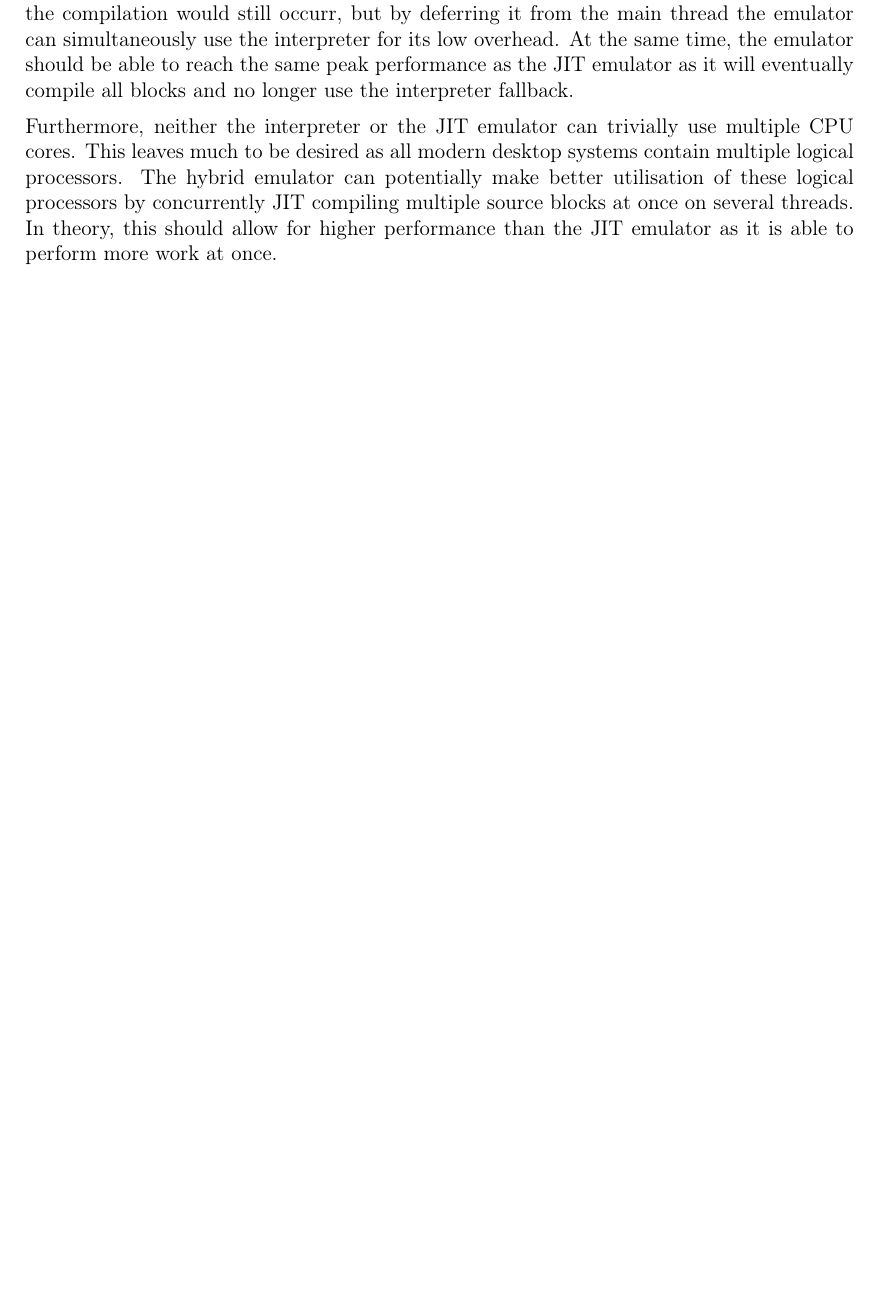
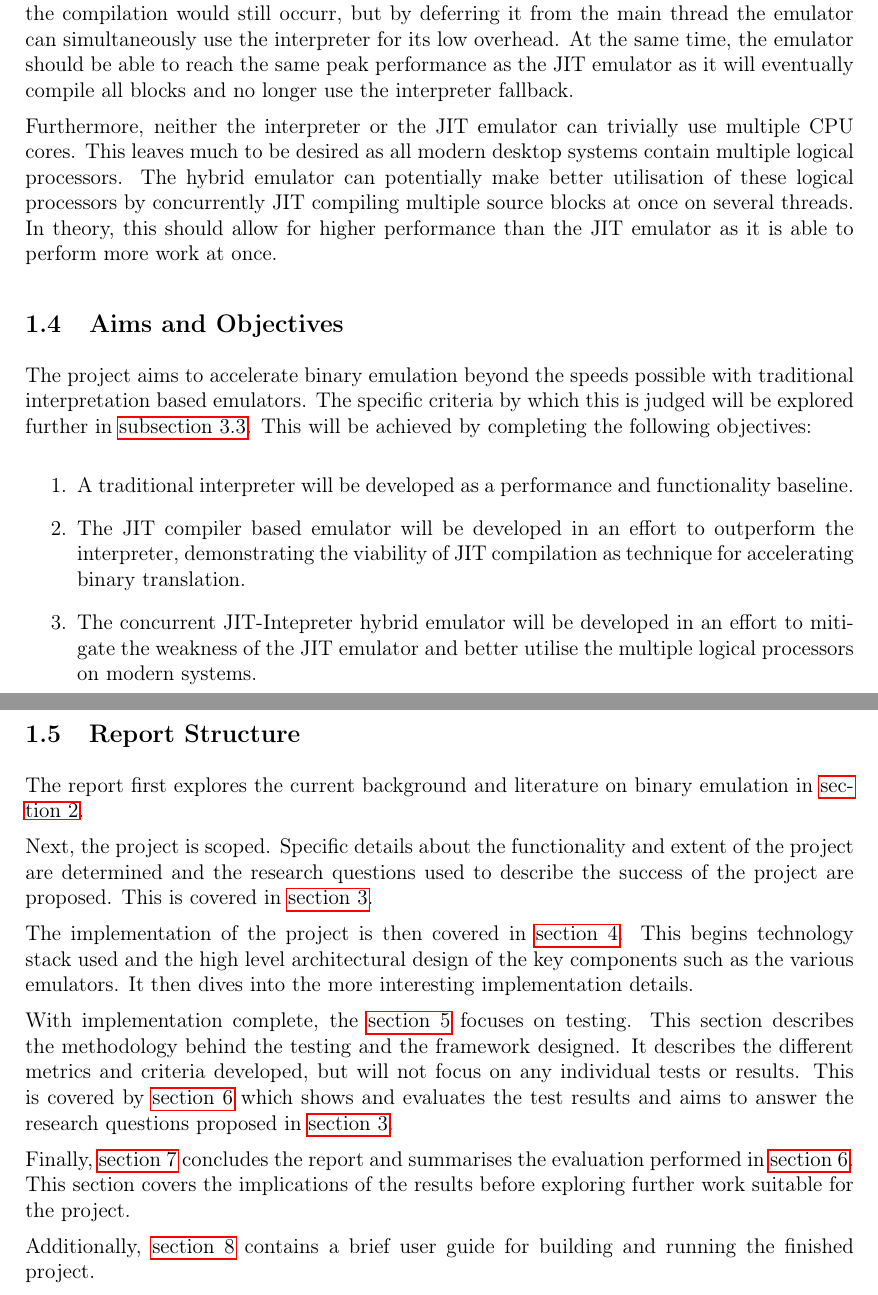
Before and after one commit to QFSW/JiTBoy-Dissertation, a LaTeX paper (main.tex, which reads sections/introduction/aims.tex, sections/introduction/introduction.tex, sections/introduction/structure.tex): part of page 10 of 82 before the commit and two parts of pages 10 and 11 of 83 after it, the two joined at a grey line, cut so that both start at the same text, the shorter picture padded with empty space. Compiled offline with pdfLaTeX.

Commit message:
more report stuff

```diff
--- /dev/null
+++ b/sections/introduction/aims.tex
@@ -0,0 +1,11 @@
+\subsection{Aims and Objectives}
+
+The project aims to accelerate binary emulation beyond the speeds possible with traditional interpretation based emulators. The specific criteria by which this is judged will be explored further in \autoref{section:req-cap-performance}. This will be achieved by completing the following objectives:
+
+\begin{enumerate}
+    \item A traditional interpreter will be developed as a performance and functionality baseline.
+
+    \item The JIT compiler based emulator will be developed in an effort to outperform the interpreter, demonstrating the viability of JIT compilation as technique for accelerating binary translation.
+
+    \item The concurrent JIT-Intepreter hybrid emulator will be developed in an effort to mitigate the weakness of the JIT emulator and better utilise the multiple logical processors on modern systems.
+\end{enumerate}
--- a/sections/introduction/introduction.tex
+++ b/sections/introduction/introduction.tex
@@ -3,3 +3,5 @@
 \subfile{motivation}
 \subfile{jit}
 \subfile{hybrid}
+\subfile{aims}
+\subfile{structure}
--- /dev/null
+++ b/sections/introduction/structure.tex
@@ -0,0 +1,13 @@
+\subsection{Report Structure}
+
+The report first explores the current background and literature on binary emulation in \autoref{section:background}.
+
+Next, the project is scoped. Specific details about the functionality and extent of the project are determined and the research questions used to describe the success of the project are proposed. This is covered in \autoref{section:req-caps}.
+
+The implementation of the project is then covered in \autoref{section:implementation}. This begins technology stack used and the high level architectural design of the key components such as the various emulators. It then dives into the more interesting implementation details.
+
+With implementation complete, the \autoref{section:testing} focuses on testing. This section describes the methodology behind the testing and the framework designed. It describes the different metrics and criteria developed, but will not focus on any individual tests or results. This is covered by \autoref{section:results} which shows and evaluates the test results and aims to answer the research questions proposed in \autoref{section:req-caps}.
+
+Finally, \autoref{section:conclusions} concludes the report and summarises the evaluation performed in \autoref{section:results}. This section covers the implications of the results before exploring further work suitable for the project.
+
+Additionally, \autoref{section:user-guide} contains a brief user guide for building and running the finished project.
```
Also changed, not shown: sections/background/background.tex (+1 -0 lines), sections/conclusions/conclusions.tex (+1 -0 lines), sections/implementation/implementation.tex (+1 -0 lines), sections/requirements/requirements.tex (+1 -0 lines), sections/results/results.tex (+1 -0 lines), sections/user_guide/user_guide.tex (+1 -0 lines).
